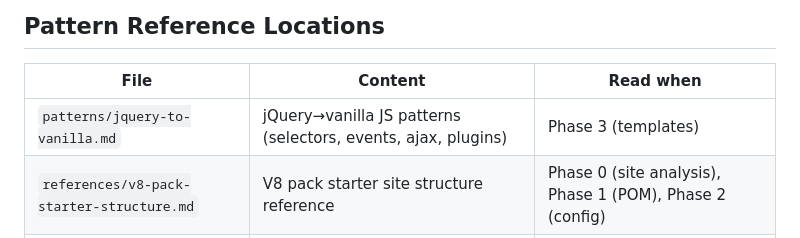
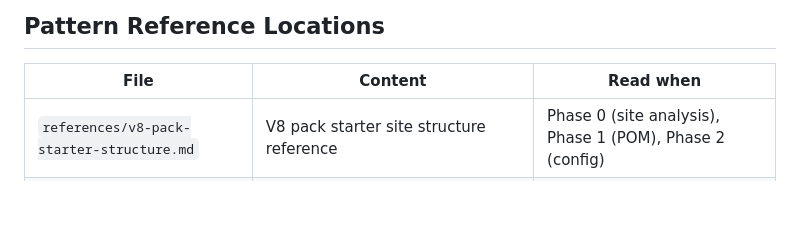
Before and after one commit to lutece-platform/lutece-dev-plugin-claude, a Markdown page: skills/lutece-migration-site-v8/SKILL.md, the part around the change. Rendered like a GitHub page; blank space fills up the shorter version.

Commit message:
remove unnecessary jquery to vanilla pattern

```diff
--- a/skills/lutece-migration-site-v8/SKILL.md
+++ b/skills/lutece-migration-site-v8/SKILL.md
@@ -99,7 +99,6 @@ All scripts in `${CLAUDE_PLUGIN_ROOT}/skills/lutece-migration-site-v8/scripts/`:
 
 | File | Content | Read when |
 |------|---------|-----------|
-| `patterns/jquery-to-vanilla.md` | jQuery→vanilla JS patterns (selectors, events, ajax, plugins) | Phase 3 (templates) |
 | `references/v8-pack-starter-structure.md` | V8 pack starter site structure reference | Phase 0 (site analysis), Phase 1 (POM), Phase 2 (config) |
 | `references/known-pitfalls.md` | Real migration errors and solutions (plugins.dat, DataSource, CSS, etc.) | **Phase 0 (MUST READ before starting)**, Phase 2, Phase 5 |
 
```
Also changed, not shown: 2 other files.
